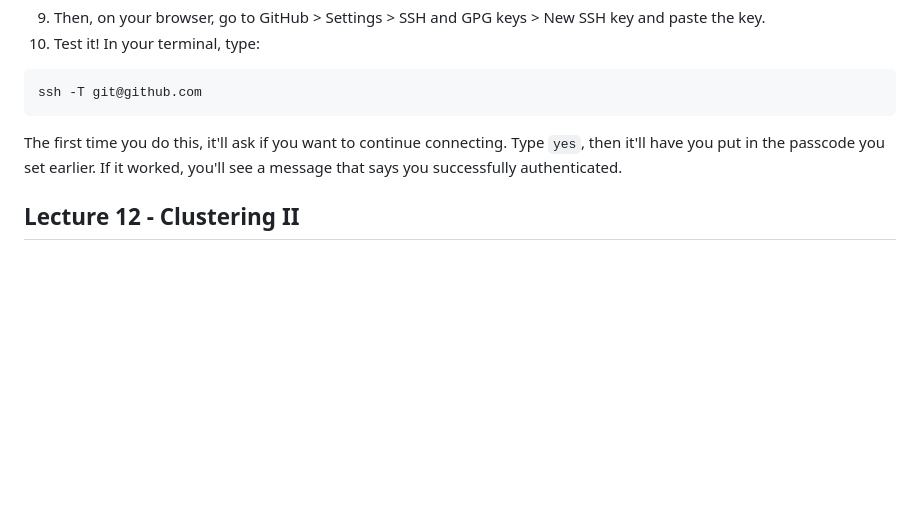
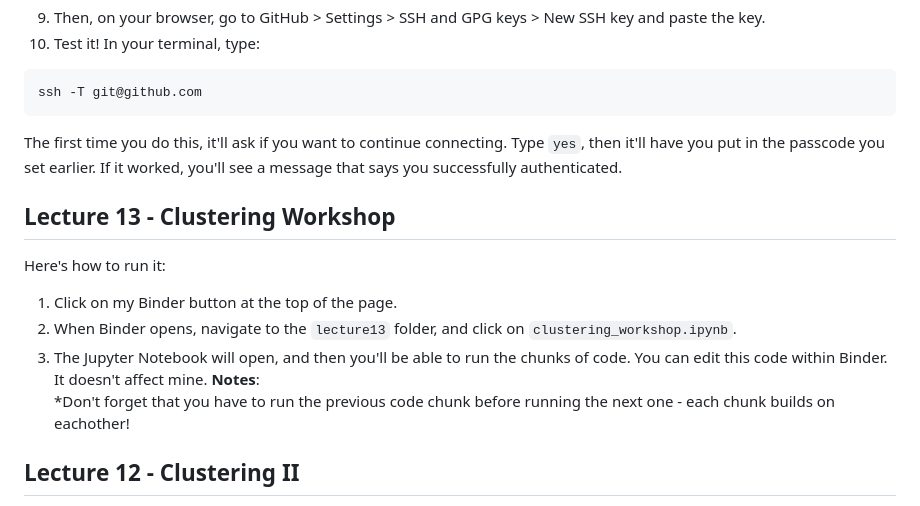
Before and after one commit to rjenki/BIOS512, a Markdown page: README.md, the part around the change. GitHub-like rendering; blank space fills up the shorter version.

Commit message:
Added lecture 13

````diff
--- a/README.md
+++ b/README.md
@@ -153,6 +153,14 @@ ssh -T git@github.com
 ```
 The first time you do this, it'll ask if you want to continue connecting. Type `yes`, then it'll have you put in the passcode you set earlier. If it worked, you'll see a message that says you successfully authenticated.
 
+## Lecture 13 - Clustering Workshop
+Here's how to run it:
+1. Click on my Binder button at the top of the page.
+2. When Binder opens, navigate to the `lecture13` folder, and click on `clustering_workshop.ipynb`.
+3. The Jupyter Notebook will open, and then you'll be able to run the chunks of code. You can edit this code within Binder. It doesn't affect mine.
+    **Notes**:
+    *Don't forget that you have to run the previous code chunk before running the next one - each chunk builds on eachother!
+
 ## Lecture 12 - Clustering II
 Interactive code is in the `lecture12` folder called `clustering_k_means_ii.ipynb`. This also includes everything from lecture 11, so you don't need two sets of notes!
 Here's how to run it:
````
